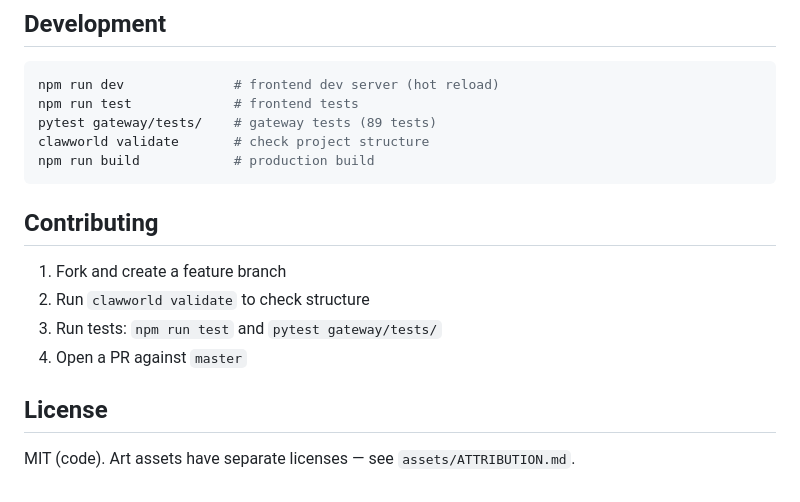
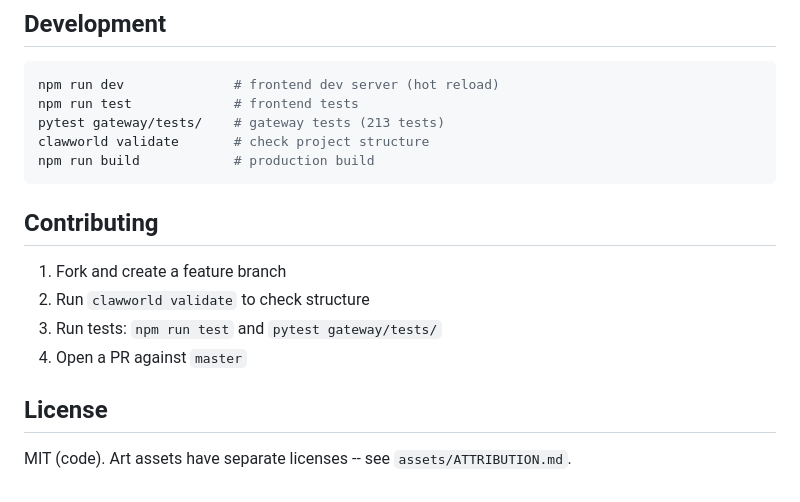
Before and after one commit to ron2k1/clawworld, a Markdown page: README.md, the part around one of its changes. Rendered like a GitHub page.

Commit message:
Fix test count (89->213) and remove em dashes from README

````diff
--- a/README.md
+++ b/README.md
@@ -87,7 +87,7 @@ The overworld is a single continuous 100x50 tile map with multiple zones. Interi
 ```bash
 npm run dev              # frontend dev server (hot reload)
 npm run test             # frontend tests
-pytest gateway/tests/    # gateway tests (89 tests)
+pytest gateway/tests/    # gateway tests (213 tests)
 clawworld validate       # check project structure
 npm run build            # production build
 ```
@@ -101,4 +101,4 @@ npm run build            # production build
 
 ## License
 
-MIT (code). Art assets have separate licenses — see `assets/ATTRIBUTION.md`.
+MIT (code). Art assets have separate licenses -- see `assets/ATTRIBUTION.md`.
````
Also changed, not shown: other parts of README.md (+10 -10 lines).
